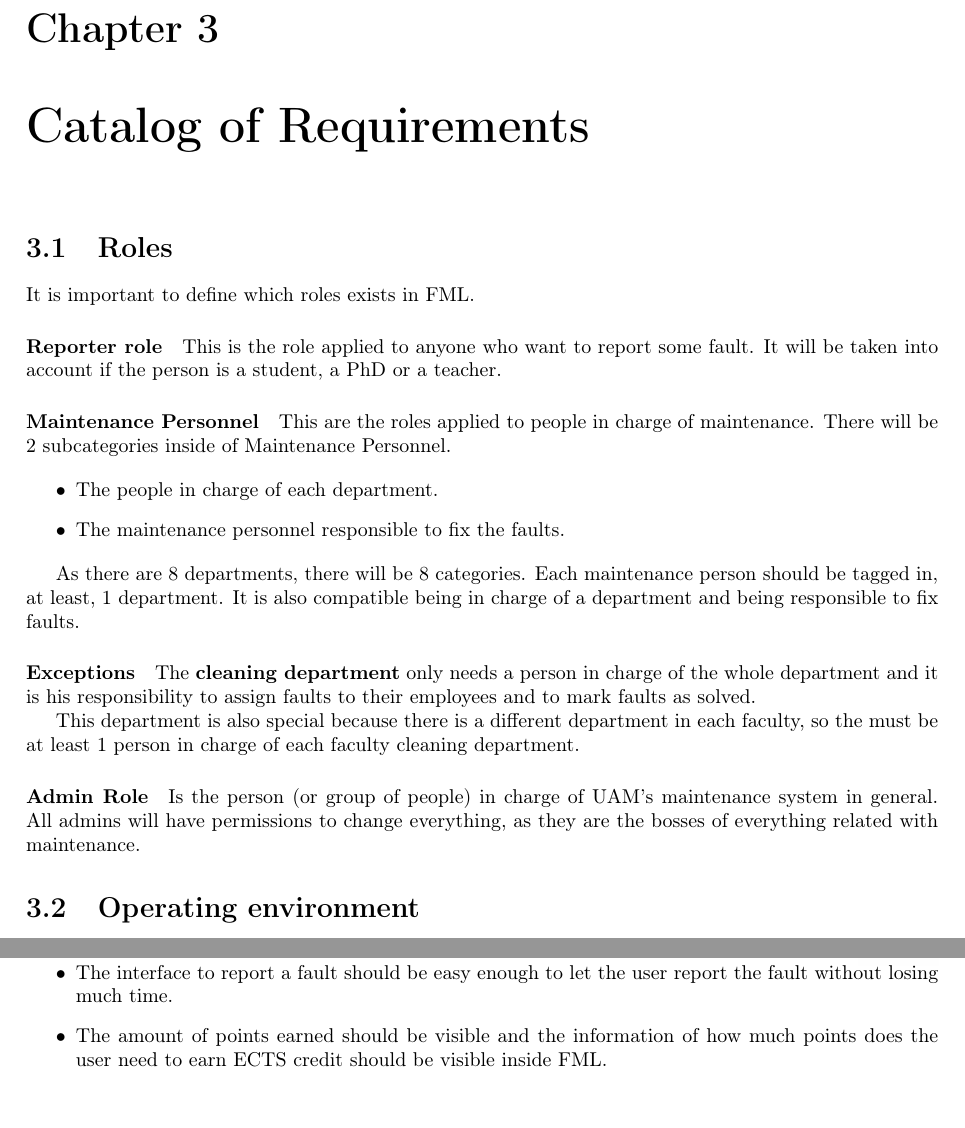
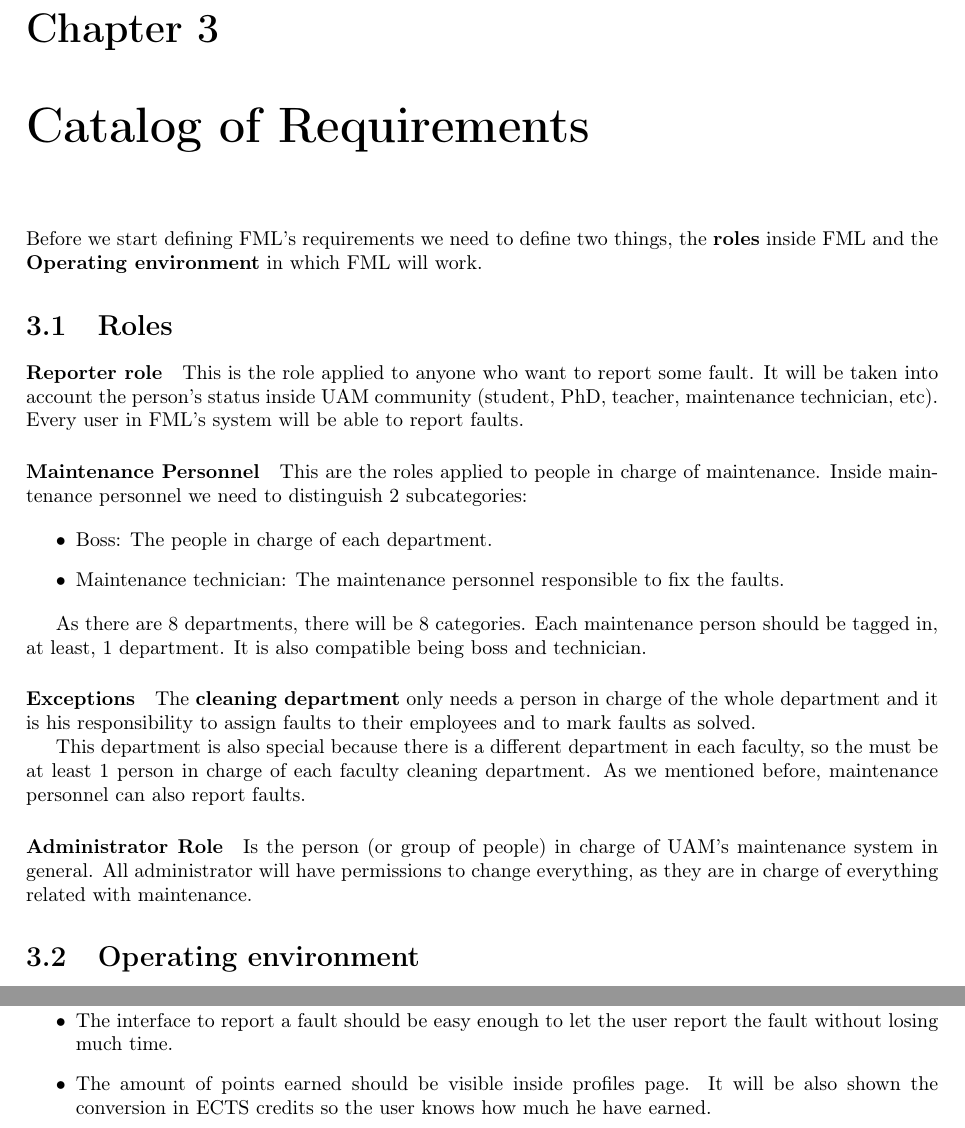
Before and after one commit to sgnip/Practical1, a LaTeX document (Technical Report/Technical_report.tex, which reads Technical Report/tex/Requirements.tex): two parts of pages 9 and 12 of 31, joined at a grey line, cut so that both start at the same text. Compiled offline with pdfLaTeX.

Commit message:
Some revisions. Most changes in requirements

```diff
--- a/Technical Report/tex/Requirements.tex
+++ b/Technical Report/tex/Requirements.tex
@@ -1,27 +1,30 @@
 % -*- root: ../Technical_report.tex -*-
 \chapter{Catalog of Requirements}
+
+Before we start defining FML's requirements we need to define two things, the \textbf{roles} inside FML and the \textbf{Operating environment} in which FML will work.
+
+
 \label{chapRequirements}
 \section{Roles}
-It is important to define which roles exists in FML.
 
-\paragraph{Reporter role} \label{ReporterRole} This is the role applied to anyone who want to report some fault. It will be taken into account if the person is a student, a PhD or a teacher.
+\paragraph{Reporter role} \label{ReporterRole} This is the role applied to anyone who want to report some fault. It will be taken into account the person's status inside UAM community (student, PhD, teacher, maintenance technician, etc). Every user in FML's system will be able to report faults.
 
 \paragraph{Maintenance Personnel} \label{MaintenancePersonnel}
 
-This are the roles applied to people in charge of maintenance. There will be 2 subcategories inside of Maintenance Personnel.
+This are the roles applied to people in charge of maintenance. Inside maintenance personnel we need to distinguish 2 subcategories:
 
 \begin{itemize}
-\item The people in charge of each department.
-\item The maintenance personnel responsible to fix the faults.
+\item Boss: The people in charge of each department.
+\item Maintenance technician: The maintenance personnel responsible to fix the faults.
 \end{itemize}
 
-As there are 8 departments, there will be 8 categories. Each maintenance person should be tagged in, at least, 1 department. It is also compatible being in charge of a department and being responsible to fix faults.
+As there are 8 departments, there will be 8 categories. Each maintenance person should be tagged in, at least, 1 department. It is also compatible being boss and technician.
 
 \paragraph{Exceptions} The \textbf{cleaning department} only needs a person in charge of the whole department and it is his responsibility to assign faults to their employees and to mark faults as solved.
 
-This department is also special because there is a different department in each faculty, so the must be at least 1 person in charge of each faculty cleaning department.
+This department is also special because there is a different department in each faculty, so the must be at least 1 person in charge of each faculty cleaning department. As we mentioned before, maintenance personnel can also report faults.
 
-\paragraph{Admin Role} Is the person (or group of people) in charge of UAM's maintenance system in general. All admins will have permissions to change everything, as they are the bosses of everything related with maintenance.
+\paragraph{Administrator Role} Is the person (or group of people) in charge of UAM's maintenance system in general. All administrator will have permissions to change everything, as they are in charge of everything related with maintenance.
 
 \section{Operating environment}
 
@@ -128,6 +130,6 @@ This requirements are defined for all roles inside FML (Admin, maintenance perso
 \begin{itemize}
 \item The specifics requirements where re-authentication is needed are: \textit{Answering questions asked by maintenance personnel}   \label{Specifics_Secure_Requirements_for_user} and \textit{updating profile information}.
 \item The interface to report a fault should be easy enough to let the user report the fault without losing much time.
-\item The amount of points earned should be visible and the information of how much points does the user need to earn ECTS credit should be visible inside FML.
+\item The amount of points earned should be visible inside profiles page. It will be also shown the conversion in ECTS credits so the user knows how much he have earned.
 
 \end{itemize}
```
Also changed, not shown: Technical Report/Technical_report.tex (+3 -2 lines), Technical Report/tex/Requirements.tex (5 more changed lines).
